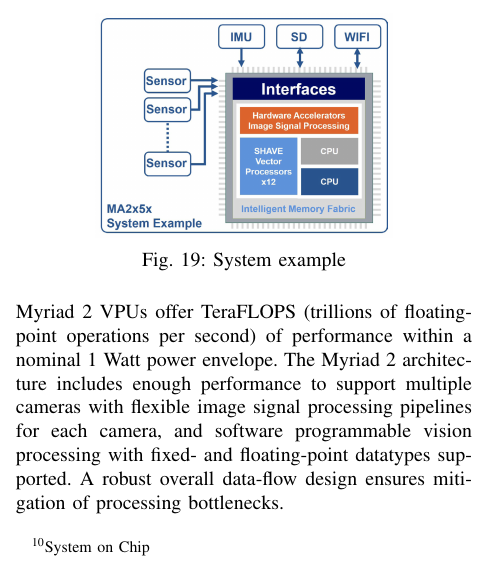
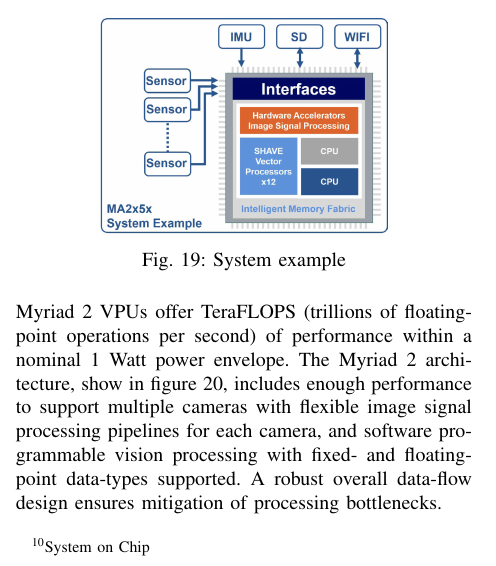
Before and after one commit to frank1789/NeuralNetworks, a LaTeX paper (Report/report.tex, which reads Report/movidius.tex): part of one column of page 8 of 9, cut so that both start at the same text. Compiled offline with pdfLaTeX; a missing font is replaced by an installed copy or a similar font; a LaTeX package or settings file that is missing is left out.

Commit message:
correction and referencing

```diff
--- a/Report/movidius.tex
+++ b/Report/movidius.tex
@@ -64,9 +64,10 @@
 %
 Myriad 2 VPUs offer TeraFLOPS (trillions of floating-point operations per
 second) of performance within a nominal 1 Watt power envelope.
-The Myriad 2 architecture includes enough performance to support multiple cameras
-with flexible image signal processing pipelines for each camera, and software
-programmable vision processing with fixed- and floating-point datatypes supported.
+The Myriad 2 architecture, show in figure \ref{fig:architecture}, includes enough
+performance to support multiple cameras with flexible image signal processing
+pipelines for each camera, and software programmable vision processing with
+fixed- and floating-point data-types supported.
 A robust overall data-flow design ensures mitigation of processing bottlenecks.\\
 Myriad 2 MA2x5x incorporates an innovative approach to combine image signal
 processing with vision processing.
```
Also changed, not shown: Report/report.tex (+3 -43 lines), Report/movidius.tex (11 more changed lines).
